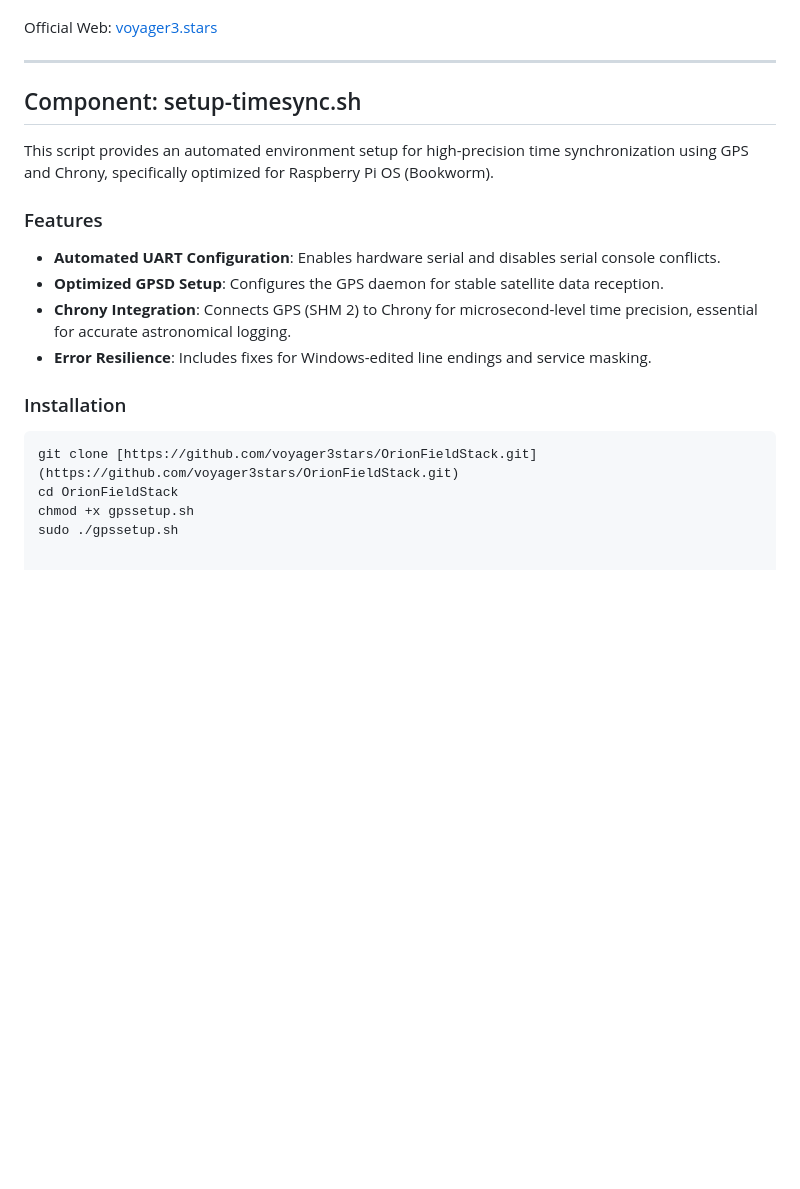
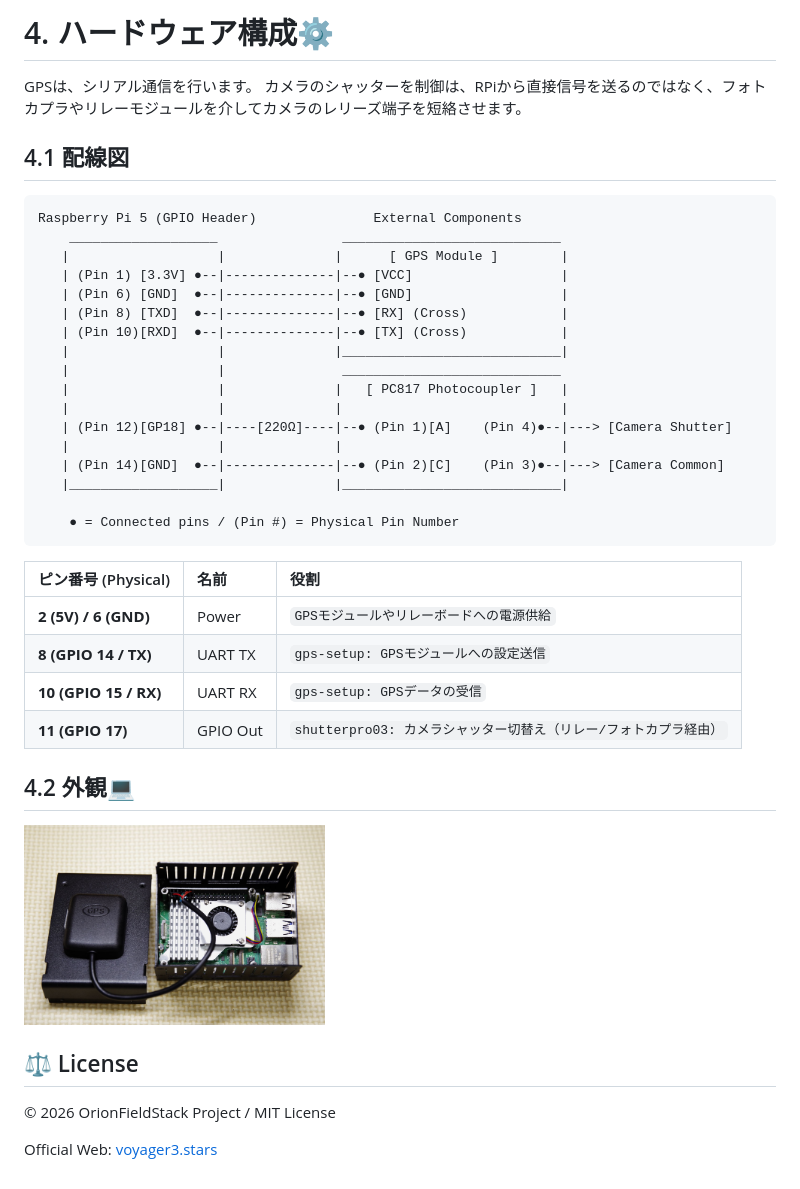
Before and after one commit to voyager3stars/OrionFieldStack, a Markdown page: README.md, the part around the change printed below. Drawn GitHub-style; pictures changed too: images/IMGP8585s.JPG (added); blank space fills up the shorter version.

````diff
--- a/README.md
+++ b/README.md
@@ -4,22 +61,39 @@
+# 4. ハードウェア構成⚙️
+GPSは、シリアル通信を行います。
+カメラのシャッターを制御は、RPiから直接信号を送るのではなく、フォトカプラやリレーモジュールを介してカメラのレリーズ端子を短絡させます。
+
+## 4.1 配線図
+
+```text
+Raspberry Pi 5 (GPIO Header)               External Components
+    ___________________                ____________________________
+   |                   |              |      [ GPS Module ]        |
+   | (Pin 1) [3.3V] ●--|--------------|--● [VCC]                   |
+   | (Pin 6) [GND]  ●--|--------------|--● [GND]                   |
+   | (Pin 8) [TXD]  ●--|--------------|--● [RX] (Cross)            |
+   | (Pin 10)[RXD]  ●--|--------------|--● [TX] (Cross)            |
+   |                   |              |____________________________|
+   |                   |               ____________________________
+   |                   |              |   [ PC817 Photocoupler ]   |
+   |                   |              |                            |
+   | (Pin 12)[GP18] ●--|----[220Ω]----|--● (Pin 1)[A]    (Pin 4)●--|---> [Camera Shutter]
+   |                   |              |                            |
+   | (Pin 14)[GND]  ●--|--------------|--● (Pin 2)[C]    (Pin 3)●--|---> [Camera Common]
+   |___________________|              |____________________________|
+
+    ● = Connected pins / (Pin #) = Physical Pin Number
+```
+| ピン番号 (Physical) | 名前 | 役割 |
+|:---|:---|:---|
+| **2 (5V) / 6 (GND)** | Power | `GPSモジュールやリレーボードへの電源供給` |
+| **8 (GPIO 14 / TX)** | UART TX | `gps-setup: GPSモジュールへの設定送信` |
+| **10 (GPIO 15 / RX)** | UART RX | `gps-setup: GPSデータの受信` |
+| **11 (GPIO 17)** | GPIO Out | `shutterpro03: カメラシャッター切替え（リレー/フォトカプラ経由）` |
+
+## 4.2 外観💻
+<img src="images/IMGP8585s.JPG" width="40%">
+
+## ⚖️ License
+© 2026 OrionFieldStack Project / MIT License
 
 Official Web: [voyager3.stars](https://voyager3.stars.ne.jp)
-
----
-
-## Component: setup-timesync.sh
-
-This script provides an automated environment setup for high-precision time synchronization using GPS and Chrony, specifically optimized for Raspberry Pi OS (Bookworm).
-
-### Features
-* **Automated UART Configuration**: Enables hardware serial and disables serial console conflicts.
-* **Optimized GPSD Setup**: Configures the GPS daemon for stable satellite data reception.
-* **Chrony Integration**: Connects GPS (SHM 2) to Chrony for microsecond-level time precision, essential for accurate astronomical logging.
-* **Error Resilience**: Includes fixes for Windows-edited line endings and service masking.
-
-### Installation
-
-```bash
-git clone [https://github.com/voyager3stars/OrionFieldStack.git](https://github.com/voyager3stars/OrionFieldStack.git)
-cd OrionFieldStack
-chmod +x gpssetup.sh
-sudo ./gpssetup.sh
````
Also changed, not shown: other parts of README.md (+58 -1 lines).
